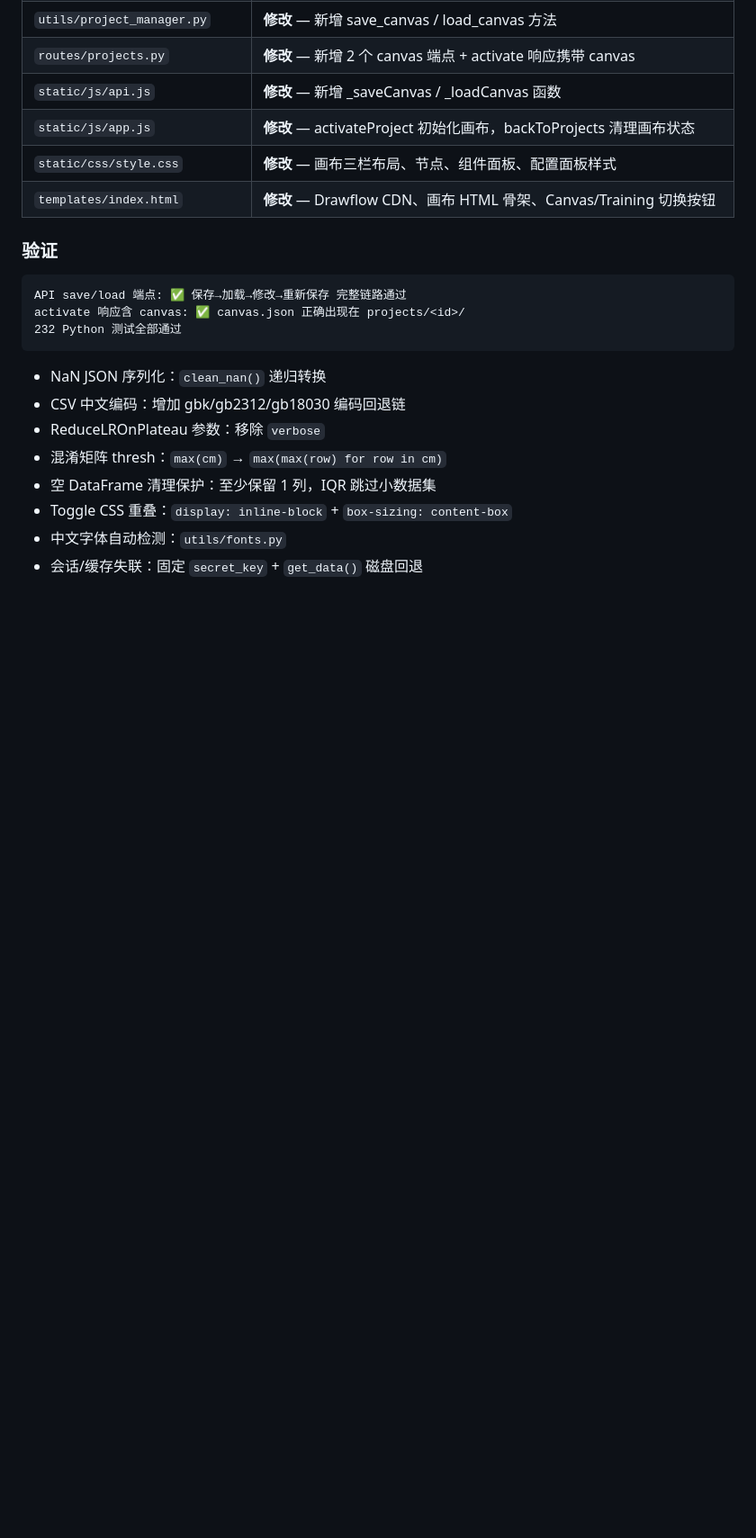
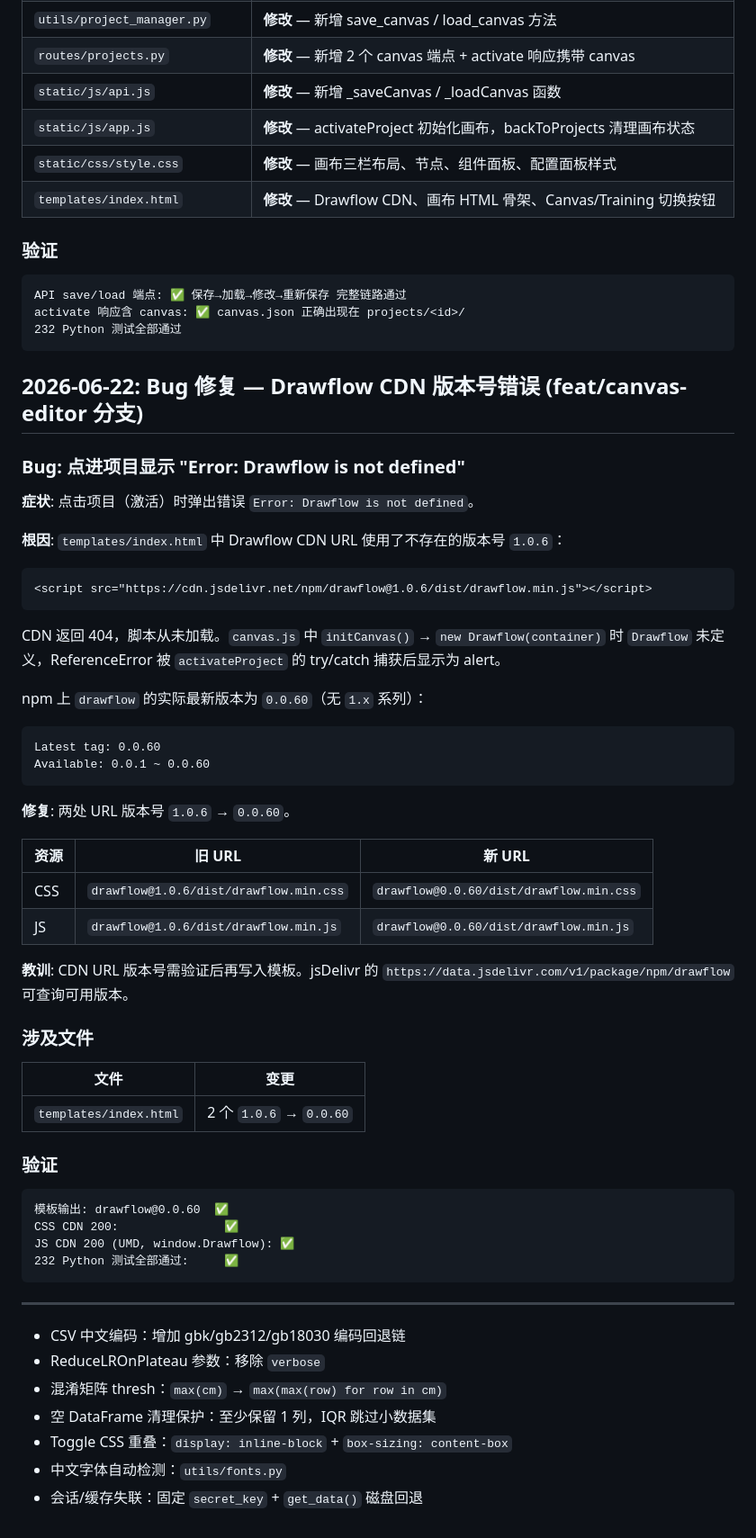
Before and after one commit to Xiaobaichipi/deeplearning_labs, a Markdown page: ISSUES.md, the part around the change. Shown at 90% size. Drawn GitHub-style; blank space fills up the shorter version.

Commit message:
docs: ISSUES.md 新增 Drawflow CDN 版本号 Bug 修复记录

````diff
--- a/ISSUES.md
+++ b/ISSUES.md
@@ -2163,9 +2163,52 @@ activate 响应含 canvas: ✅ canvas.json 正确出现在 projects/<id>/
 232 Python 测试全部通过
 ```
 
-
-
-- NaN JSON 序列化：`clean_nan()` 递归转换
+## 2026-06-22: Bug 修复 — Drawflow CDN 版本号错误 (feat/canvas-editor 分支)
+
+### Bug: 点进项目显示 "Error: Drawflow is not defined"
+
+**症状**: 点击项目（激活）时弹出错误 `Error: Drawflow is not defined`。
+
+**根因**: `templates/index.html` 中 Drawflow CDN URL 使用了不存在的版本号 `1.0.6`：
+
+```html
+<script src="https://cdn.jsdelivr.net/npm/drawflow@1.0.6/dist/drawflow.min.js"></script>
+```
+
+CDN 返回 404，脚本从未加载。`canvas.js` 中 `initCanvas()` → `new Drawflow(container)` 时 `Drawflow` 未定义，ReferenceError 被 `activateProject` 的 try/catch 捕获后显示为 alert。
+
+npm 上 `drawflow` 的实际最新版本为 `0.0.60`（无 `1.x` 系列）：
+
+```
+Latest tag: 0.0.60
+Available: 0.0.1 ~ 0.0.60
+```
+
+**修复**: 两处 URL 版本号 `1.0.6` → `0.0.60`。
+
+| 资源 | 旧 URL | 新 URL |
+|------|--------|--------|
+| CSS | `drawflow@1.0.6/dist/drawflow.min.css` | `drawflow@0.0.60/dist/drawflow.min.css` |
+| JS | `drawflow@1.0.6/dist/drawflow.min.js` | `drawflow@0.0.60/dist/drawflow.min.js` |
+
+**教训**: CDN URL 版本号需验证后再写入模板。jsDelivr 的 `https://data.jsdelivr.com/v1/package/npm/drawflow` 可查询可用版本。
+
+### 涉及文件
+
+| 文件 | 变更 |
+|------|------|
+| `templates/index.html` | 2 个 `1.0.6` → `0.0.60` |
+
+### 验证
+
+```
+模板输出: drawflow@0.0.60  ✅
+CSS CDN 200:               ✅
+JS CDN 200 (UMD, window.Drawflow): ✅
+232 Python 测试全部通过:     ✅
+```
+
+---
 - CSV 中文编码：增加 gbk/gb2312/gb18030 编码回退链
 - ReduceLROnPlateau 参数：移除 `verbose`
 - 混淆矩阵 thresh：`max(cm)` → `max(max(row) for row in cm)`
````
